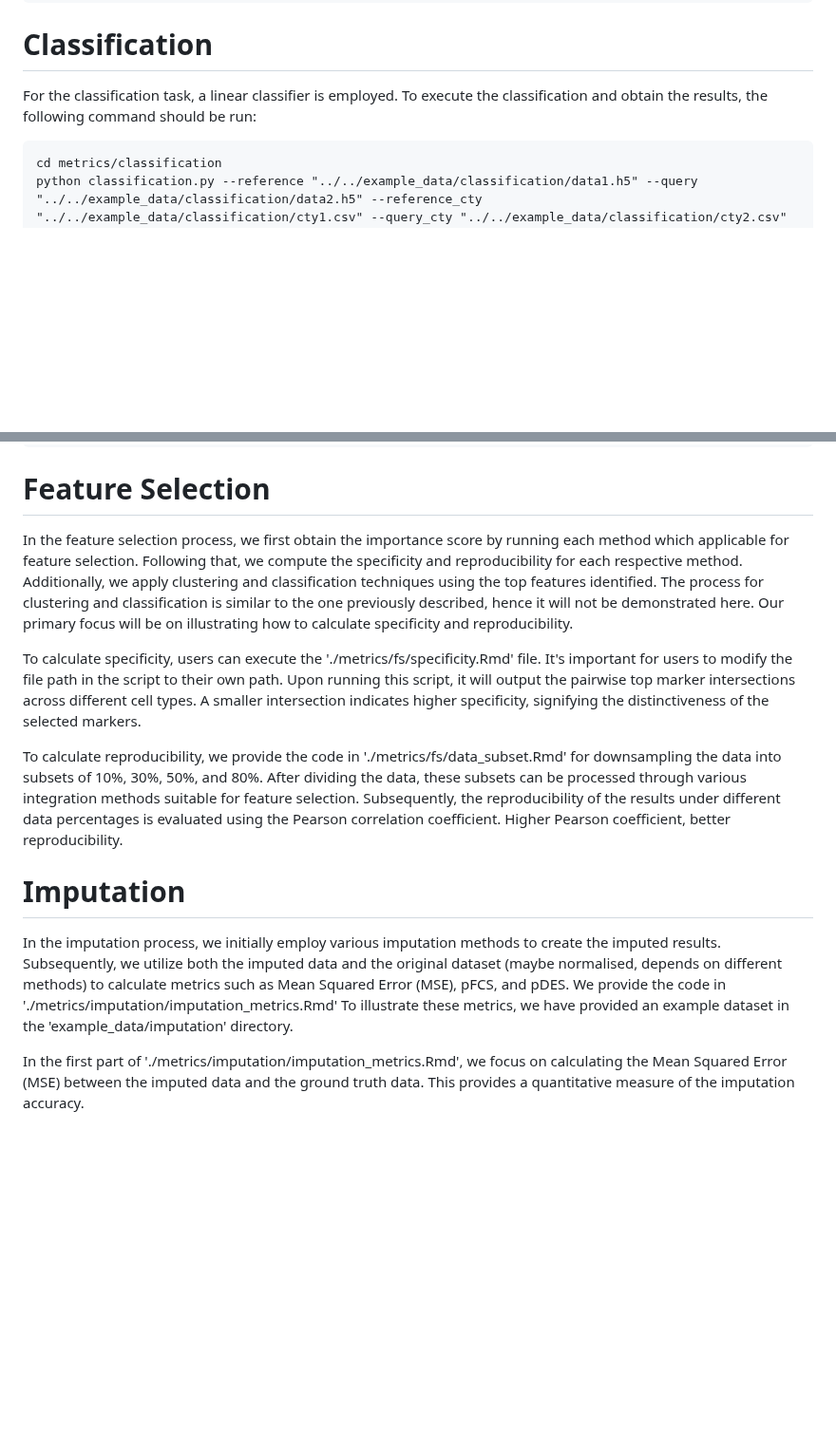
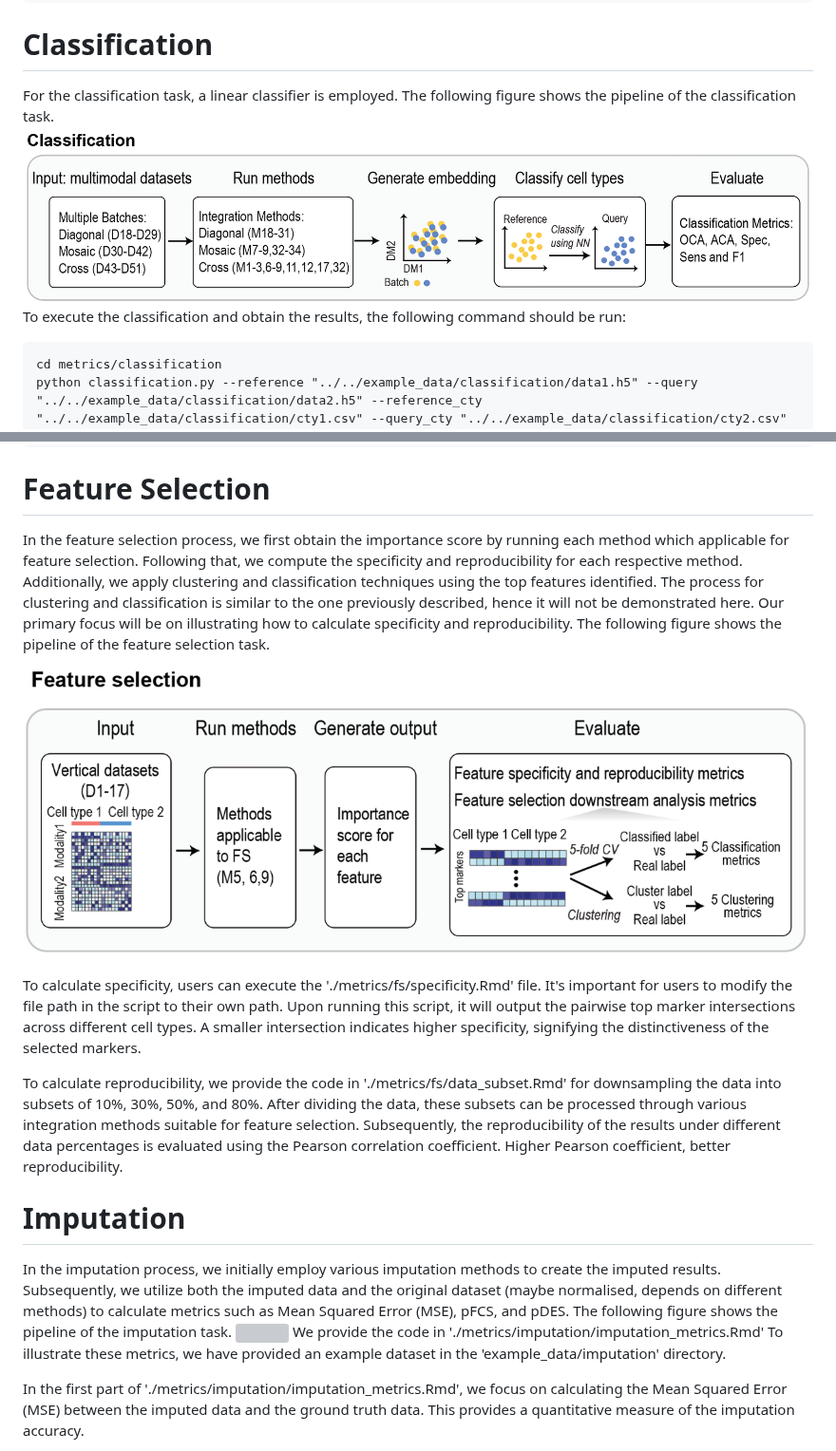
Before and after one commit to PYangLab/scMultiBench, a Markdown page: metrics/README.md, 2 parts joined by grey strips. Shown at 95% size. Rendered like a GitHub page; blank space fills up the shorter version; grey boxes are pictures that could not be loaded.

````diff
--- a/metrics/README.md
+++ b/metrics/README.md
@@ -52,7 +52,9 @@ metrics = scib.metrics.metrics(
 ```
 
 # Classification
-For the classification task, a linear classifier is employed. To execute the classification and obtain the results, the following command should be run:
+For the classification task, a linear classifier is employed. The following figure shows the pipeline of the classification task.
+<img width=100% src="https://github.com/PYangLab/scMultiBench/blob/main/figure/CLA.png"/>
+To execute the classification and obtain the results, the following command should be run:
 ```
 cd metrics/classification
 python classification.py --reference "../../example_data/classification/data1.h5" --query "../../example_data/classification/data2.h5" --reference_cty "../../example_data/classification/cty1.csv" --query_cty "../../example_data/classification/cty2.csv" --save_path "../../result/classification/"
@@ -77,7 +79,8 @@ Upon obtaining the classification results, 4 classification metrics can be emplo
 ```
 
 # Feature Selection
-In the feature selection process, we first obtain the importance score by running each method which applicable for feature selection. Following that, we compute the specificity and reproducibility for each respective method. Additionally, we apply clustering and classification techniques using the top features identified. The process for clustering and classification is similar to the one previously described, hence it will not be demonstrated here. Our primary focus will be on illustrating how to calculate specificity and reproducibility.
+In the feature selection process, we first obtain the importance score by running each method which applicable for feature selection. Following that, we compute the specificity and reproducibility for each respective method. Additionally, we apply clustering and classification techniques using the top features identified. The process for clustering and classification is similar to the one previously described, hence it will not be demonstrated here. Our primary focus will be on illustrating how to calculate specificity and reproducibility. The following figure shows the pipeline of the feature selection task.
+<img width=100% src="https://github.com/PYangLab/scMultiBench/blob/main/figure/FS.png"/>
 
 To calculate specificity, users can execute the './metrics/fs/specificity.Rmd' file. It's important for users to modify the file path in the script to their own path. Upon running this script, it will output the pairwise top marker intersections across different cell types. A smaller intersection indicates higher specificity, signifying the distinctiveness of the selected markers.
 
@@ -85,7 +88,9 @@ To calculate reproducibility, we provide the code in './metrics/fs/data_subset.R
 
 # Imputation
 
-In the imputation process, we initially employ various imputation methods to create the imputed results. Subsequently, we utilize both the imputed data and the original dataset (maybe normalised, depends on different methods) to calculate metrics such as Mean Squared Error (MSE), pFCS, and pDES. We provide the code in './metrics/imputation/imputation_metrics.Rmd' To illustrate these metrics, we have provided an example dataset in the 'example_data/imputation' directory.
+In the imputation process, we initially employ various imputation methods to create the imputed results. Subsequently, we utilize both the imputed data and the original dataset (maybe normalised, depends on different methods) to calculate metrics such as Mean Squared Error (MSE), pFCS, and pDES. The following figure shows the pipeline of the imputation task.
+<img width=100% src="https://github.com/PYangLab/scMultiBench/blob/main/figure/IMP"/>
+We provide the code in './metrics/imputation/imputation_metrics.Rmd' To illustrate these metrics, we have provided an example dataset in the 'example_data/imputation' directory.
 
 In the first part of './metrics/imputation/imputation_metrics.Rmd', we focus on calculating the Mean Squared Error (MSE) between the imputed data and the ground truth data. This provides a quantitative measure of the imputation accuracy.
 
````
Also changed, not shown: other parts of metrics/README.md (+2 -1 lines).
